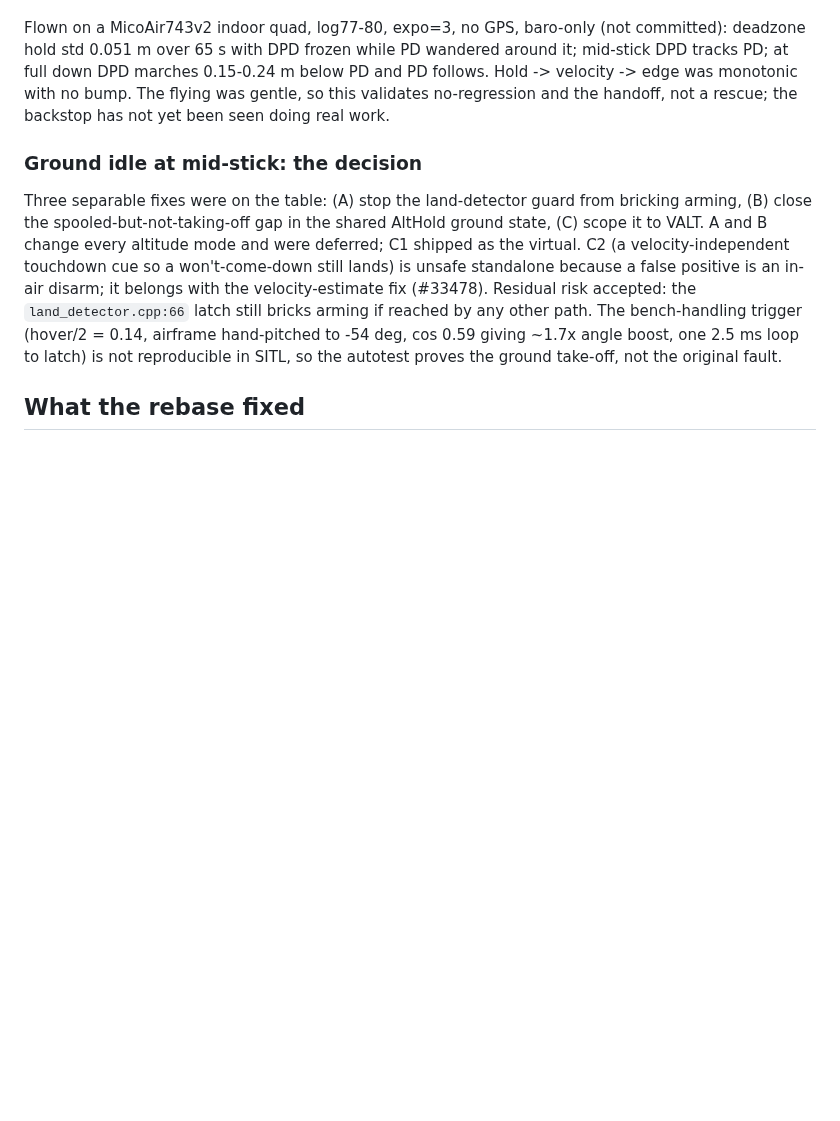
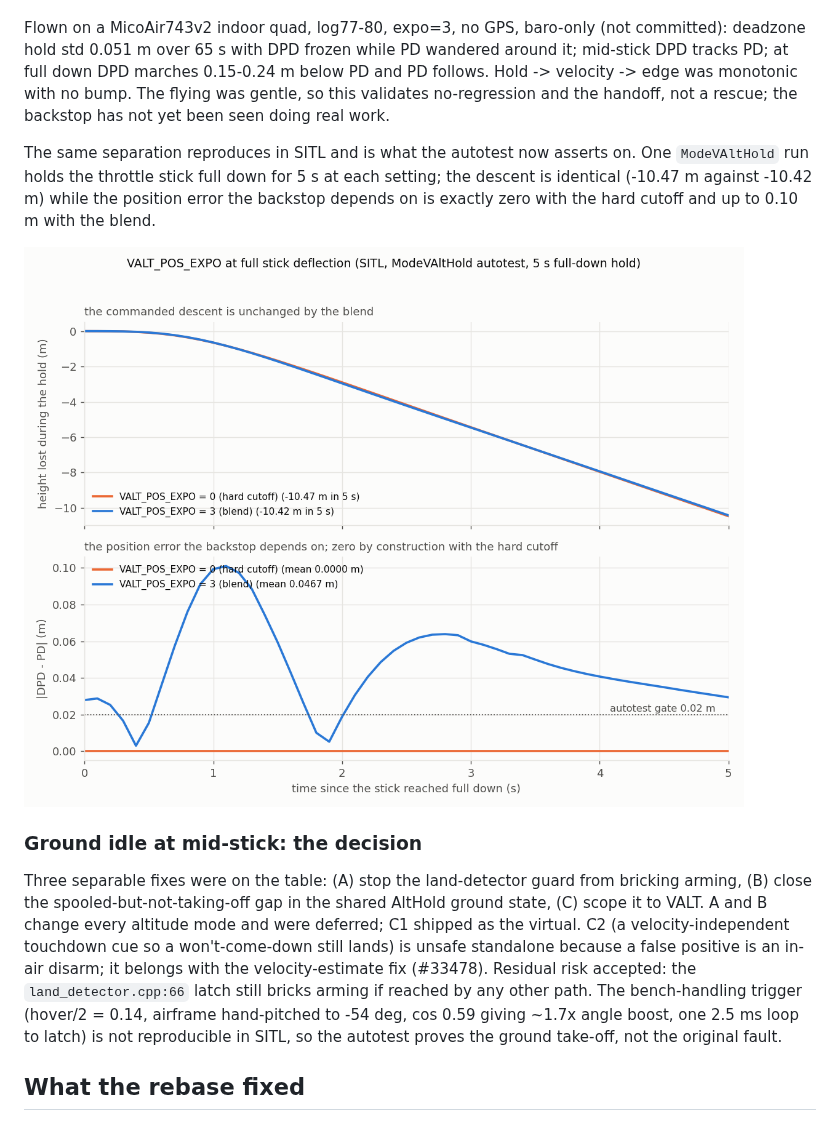
Before and after one commit to fossuav/ardupilot-pr-analysis, a Markdown page: 32270/README.md, the part around one of its changes. Drawn GitHub-style; pictures changed too: 32270/plots/A_valt_pos_expo_ab.png (added); blank space fills up the shorter version.

```diff
--- a/32270/README.md
+++ b/32270/README.md
@@ -127,6 +132,14 @@ with no bump. The flying was gentle, so this validates no-regression and
 the handoff, not a rescue; the backstop has not yet been seen doing real
 work.
 
+The same separation reproduces in SITL and is what the autotest now asserts
+on. One `ModeVAltHold` run holds the throttle stick full down for 5 s at each
+setting; the descent is identical (-10.47 m against -10.42 m) while the
+position error the backstop depends on is exactly zero with the hard cutoff
+and up to 0.10 m with the blend.
+
+![VALT_POS_EXPO 0 vs 3 at full stick](plots/A_valt_pos_expo_ab.png)
+
 ### Ground idle at mid-stick: the decision
 
 Three separable fixes were on the table: (A) stop the land-detector guard
```
Also changed, not shown: other parts of 32270/README.md (+38 -7 lines), 32270/self-review-2026-09-04.md (added, +250 -0 lines), README.md (+1 -1 lines), 2 other files.
